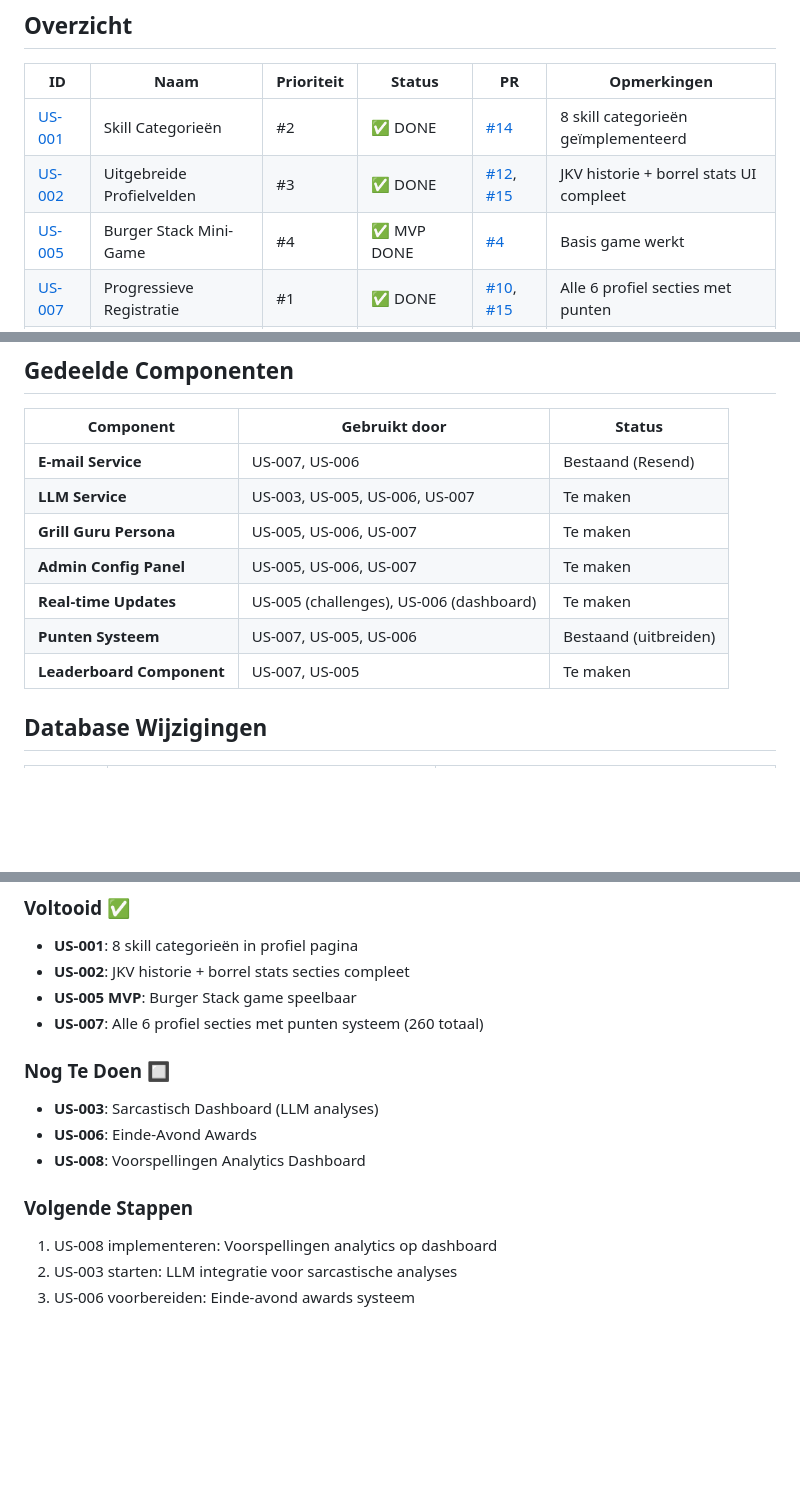
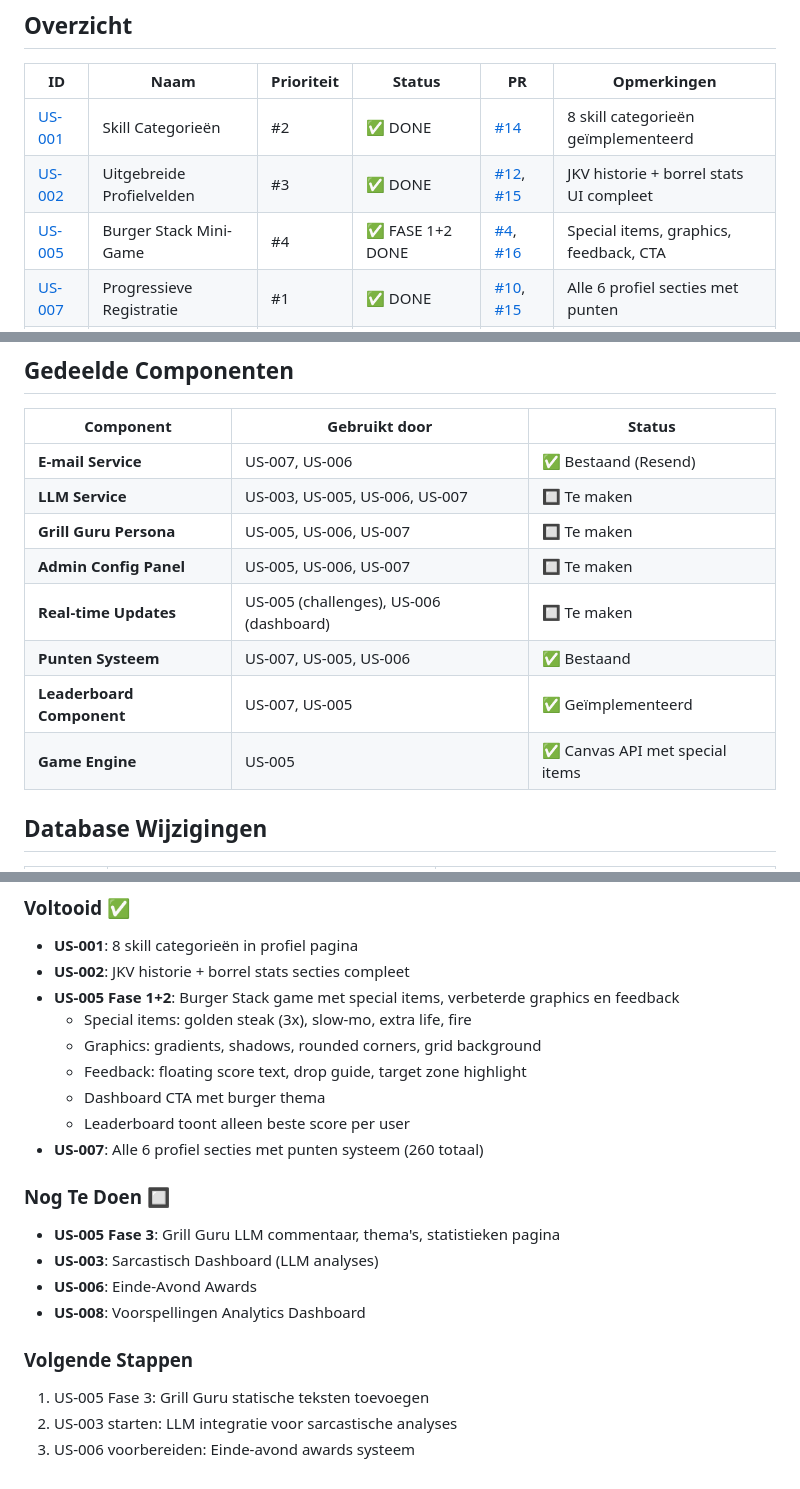
Before and after one commit to ApexChef/Bovenkamer-events, a Markdown page: docs/user-stories/README.md, 3 parts joined by grey strips. Drawn GitHub-style; blank space fills up the shorter version.

Commit message:
docs: Update US-005 and main README with Phase 2 progress
US-005:
- Status updated to 'Fase 1 & 2 DONE'
- Acceptatiecriteria checkboxes updated
- Added PR #16 reference

Main README:
- Updated overview table with Phase 2 status
- Added detailed progress summary for US-005
- Marked Canvas API decision as resolved
- Updated shared components status
- Added Game Engine as new component

```diff
--- a/docs/user-stories/README.md
+++ b/docs/user-stories/README.md
@@ -8,7 +8,7 @@ Dit document bevat een overzicht van alle user stories, hun onderlinge relaties,
 |----|------|------------|--------|-----|-------------|
 | [US-001](./US-001-skill-categories/) | Skill Categorieën | #2 | ✅ DONE | [#14](https://github.com/ApexChef/Bovenkamer-events/pull/14) | 8 skill categorieën geïmplementeerd |
 | [US-002](./US-002-profile-fields/) | Uitgebreide Profielvelden | #3 | ✅ DONE | [#12](https://github.com/ApexChef/Bovenkamer-events/pull/12), [#15](https://github.com/ApexChef/Bovenkamer-events/pull/15) | JKV historie + borrel stats UI compleet |
-| [US-005](./US-005-burger-stack/) | Burger Stack Mini-Game | #4 | ✅ MVP DONE | [#4](https://github.com/ApexChef/Bovenkamer-events/pull/4) | Basis game werkt |
+| [US-005](./US-005-burger-stack/) | Burger Stack Mini-Game | #4 | ✅ FASE 1+2 DONE | [#4](https://github.com/ApexChef/Bovenkamer-events/pull/4), [#16](https://github.com/ApexChef/Bovenkamer-events/pull/16) | Special items, graphics, feedback, CTA |
 | [US-007](./US-007-progressive-registration/) | Progressieve Registratie | #1 | ✅ DONE | [#10](https://github.com/ApexChef/Bovenkamer-events/pull/10), [#15](https://github.com/ApexChef/Bovenkamer-events/pull/15) | Alle 6 profiel secties met punten |
 | [US-003](./US-003-sarcastic-dashboard/) | Sarcastisch Dashboard | #5 | 🔲 TODO | - | Nog niet gestart |
 | [US-006](./US-006-awards/) | Einde-Avond Awards | #6 | 🔲 TODO | - | Nog niet gestart |
@@ -58,13 +58,14 @@ US-007 (Progressieve Registratie)
 
 | Component | Gebruikt door | Status |
 |-----------|---------------|--------|
-| **E-mail Service** | US-007, US-006 | Bestaand (Resend) |
-| **LLM Service** | US-003, US-005, US-006, US-007 | Te maken |
-| **Grill Guru Persona** | US-005, US-006, US-007 | Te maken |
-| **Admin Config Panel** | US-005, US-006, US-007 | Te maken |
-| **Real-time Updates** | US-005 (challenges), US-006 (dashboard) | Te maken |
-| **Punten Systeem** | US-007, US-005, US-006 | Bestaand (uitbreiden) |
-| **Leaderboard Component** | US-007, US-005 | Te maken |
+| **E-mail Service** | US-007, US-006 | ✅ Bestaand (Resend) |
+| **LLM Service** | US-003, US-005, US-006, US-007 | 🔲 Te maken |
+| **Grill Guru Persona** | US-005, US-006, US-007 | 🔲 Te maken |
+| **Admin Config Panel** | US-005, US-006, US-007 | 🔲 Te maken |
+| **Real-time Updates** | US-005 (challenges), US-006 (dashboard) | 🔲 Te maken |
+| **Punten Systeem** | US-007, US-005, US-006 | ✅ Bestaand |
+| **Leaderboard Component** | US-007, US-005 | ✅ Geïmplementeerd |
+| **Game Engine** | US-005 | ✅ Canvas API met special items |
 
 ## Database Wijzigingen
 
@@ -210,15 +211,21 @@ docs/user-stories/
 ### Voltooid ✅
 - **US-001**: 8 skill categorieën in profiel pagina
 - **US-002**: JKV historie + borrel stats secties compleet
-- **US-005 MVP**: Burger Stack game speelbaar
+- **US-005 Fase 1+2**: Burger Stack game met special items, verbeterde graphics en feedback
+  - Special items: golden steak (3x), slow-mo, extra life, fire
+  - Graphics: gradients, shadows, rounded corners, grid background
+  - Feedback: floating score text, drop guide, target zone highlight
+  - Dashboard CTA met burger thema
+  - Leaderboard toont alleen beste score per user
 - **US-007**: Alle 6 profiel secties met punten systeem (260 totaal)
 
 ### Nog Te Doen 🔲
+- **US-005 Fase 3**: Grill Guru LLM commentaar, thema's, statistieken pagina
 - **US-003**: Sarcastisch Dashboard (LLM analyses)
 - **US-006**: Einde-Avond Awards
 - **US-008**: Voorspellingen Analytics Dashboard
 
 ### Volgende Stappen
-1. US-008 implementeren: Voorspellingen analytics op dashboard
+1. US-005 Fase 3: Grill Guru statische teksten toevoegen
 2. US-003 starten: LLM integratie voor sarcastische analyses
 3. US-006 voorbereiden: Einde-avond awards systeem
```
Also changed, not shown: other parts of docs/user-stories/README.md (+1 -1 lines), 1 other file.
